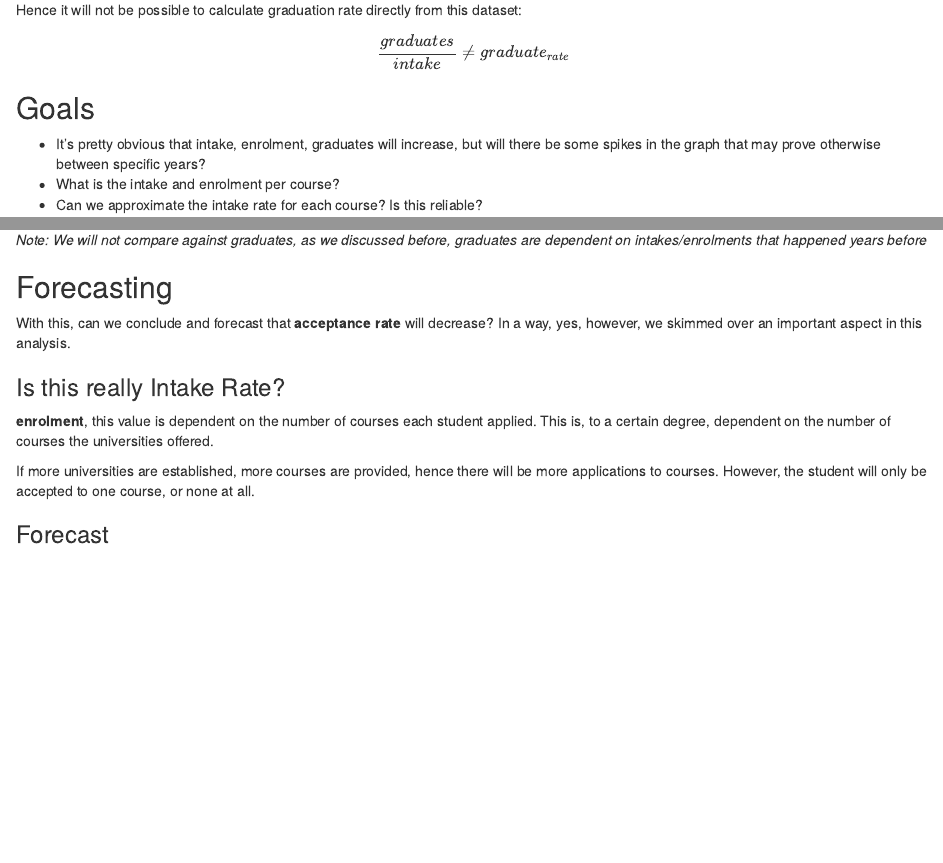
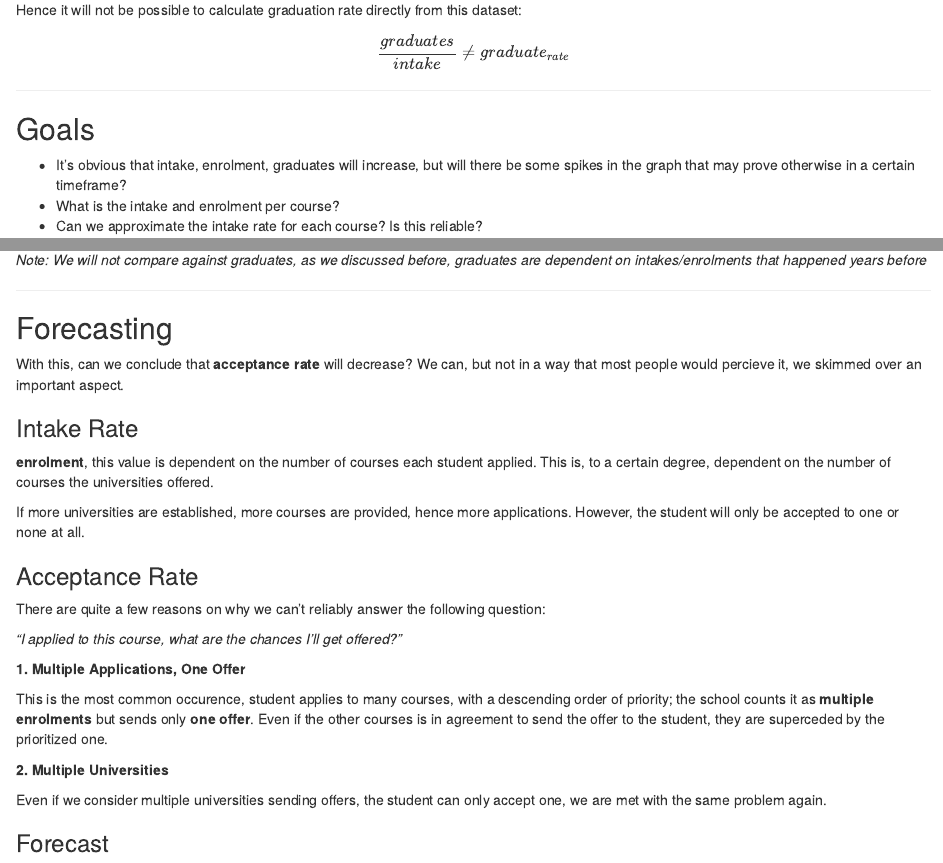
Before and after one commit to Eve-ning/singapore_da, an R Markdown document (enrolment/src/r/rmd/rmd.Rmd): the page in a window 1100 px wide, from 1000 px down, and a second part further down, joined at a grey line. Rendered offline with R 4.5, knitr and Pandoc, with nearby package versions; code that draws random numbers runs with fixed seeds of ours.

Commit message:
Update RMD for enrolment up to Acceptance Rate

```diff
--- a/enrolment/src/r/rmd/rmd.Rmd
+++ b/enrolment/src/r/rmd/rmd.Rmd
@@ -64,12 +64,15 @@ intake in the same year.
 Hence it will not be possible to calculate graduation rate directly from this dataset:
 $$\frac{graduates}{intake} \neq graduate_{rate}$$
 
+---
+
 ## Goals
 
-- It's pretty obvious that intake, enrolment, graduates will increase, but will there be some spikes in the graph that may prove otherwise between specific years?
+- It's obvious that intake, enrolment, graduates will increase, but will there be some spikes in the graph that may prove otherwise in a certain timeframe?
 - What is the intake and enrolment per course?
 - Can we approximate the intake rate for each course? Is this reliable?
 
+---
 
 # Trends in Intake, Enrolment, and Graduates
 
@@ -92,14 +95,33 @@ It shows a $1.6\%$ decrease.
 
 *Note: We will not compare against graduates, as we discussed before, graduates are dependent on intakes/enrolments that happened years before*
 
+---
+
 ## Forecasting
 
-With this, can we conclude and forecast that **acceptance rate** will decrease? In a way, yes, however, we skimmed over an important aspect in this analysis.
+With this, can we conclude that **acceptance rate** will decrease? We can, but not in a way that most people would percieve it, we skimmed over an important aspect.
 
-### Is this really Intake Rate?
+### Intake Rate
+
 **enrolment**, this value is dependent on the number of courses each student applied. This is, to a certain degree, dependent on the number of courses the universities offered.
 
-If more universities are established, more courses are provided, hence there will be more applications to courses. However, the student will only be accepted to one course, or none at all.
+If more universities are established, more courses are provided, hence more applications. However, the student will only be accepted to one or none at all.
+
+### Acceptance Rate
+
+There are quite a few reasons on why we can't reliably answer the following question:
+
+*"I applied to this course, what are the chances I'll get offered?"*
+
+**1. Multiple Applications, One Offer**
+
+This is the most common occurence, student applies to many courses, with a descending order of priority; the school counts it as **multiple enrolments** but sends only **one offer**. Even if the other courses is in agreement to send the offer to the student, they are superceded by the prioritized one.
+
+**2. Multiple Universities**
+
+Even if we consider multiple universities sending offers, the student can only accept one, we are met with the same problem again.
+
+
 
 ### Forecast
 
```
Also changed, not shown: 1 other file.
